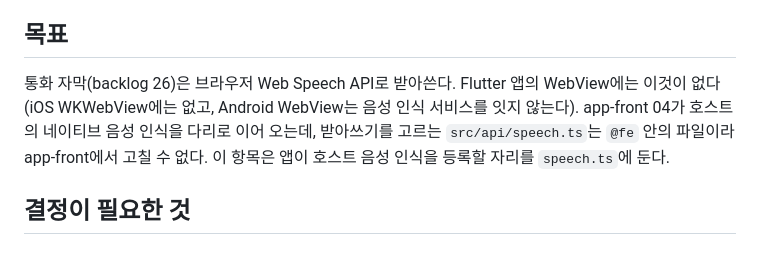
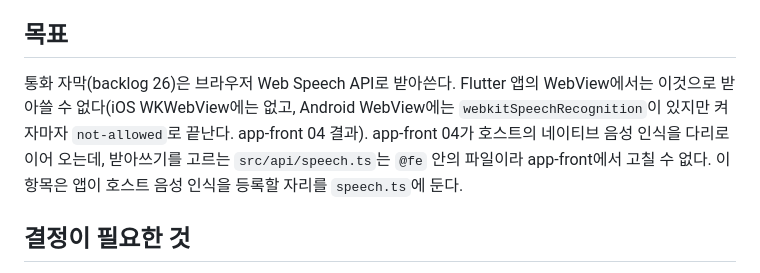
Before and after one commit to conceptamin/for-nav, a Markdown page: frontend/backlog/37-host-speech-slot.md, the part around the change. GitHub-like rendering.

Commit message:
Android WebView에서 받아쓰기가 막히는 모양을 확인한 대로 적는다
- frontend/backlog/37-host-speech-slot.md: 목표의 Android WebView 설명을 에뮬레이터에서 본 결과(not-allowed)로 고친다

테스트: 문서만 바꿈

Co-Authored-By: Claude Opus 5.5 <noreply@anthropic.com>

```diff
--- a/frontend/backlog/37-host-speech-slot.md
+++ b/frontend/backlog/37-host-speech-slot.md
@@ -4,7 +4,7 @@
 의존: 26 (통화 자막), app-front 03 (Flutter 셸)
 
 ## 목표
-통화 자막(backlog 26)은 브라우저 Web Speech API로 받아쓴다. Flutter 앱의 WebView에는 이것이 없다(iOS WKWebView에는 없고, Android WebView는 음성 인식 서비스를 잇지 않는다). app-front 04가 호스트의 네이티브 음성 인식을 다리로 이어 오는데, 받아쓰기를 고르는 `src/api/speech.ts`는 `@fe` 안의 파일이라 app-front에서 고칠 수 없다. 이 항목은 앱이 호스트 음성 인식을 등록할 자리를 `speech.ts`에 둔다.
+통화 자막(backlog 26)은 브라우저 Web Speech API로 받아쓴다. Flutter 앱의 WebView에서는 이것으로 받아쓸 수 없다(iOS WKWebView에는 없고, Android WebView에는 `webkitSpeechRecognition`이 있지만 켜자마자 `not-allowed`로 끝난다. app-front 04 결과). app-front 04가 호스트의 네이티브 음성 인식을 다리로 이어 오는데, 받아쓰기를 고르는 `src/api/speech.ts`는 `@fe` 안의 파일이라 app-front에서 고칠 수 없다. 이 항목은 앱이 호스트 음성 인식을 등록할 자리를 `speech.ts`에 둔다.
 
 ## 결정이 필요한 것
 1. **등록 자리의 모양.** backlog 35(`setNativeGoogleSignIn`)와 같게 `setHostSpeech(fn)`. `fn(lang, handlers)`는 `startSpeech`와 같은 모양으로 끄는 함수를 돌려주고, 다시 켜기·오류 처리는 등록한 쪽이 맡는다. `isSpeechSupported()`는 등록이 있으면 참이다.
```
